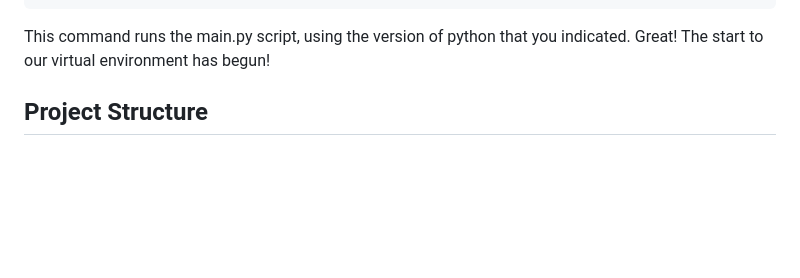
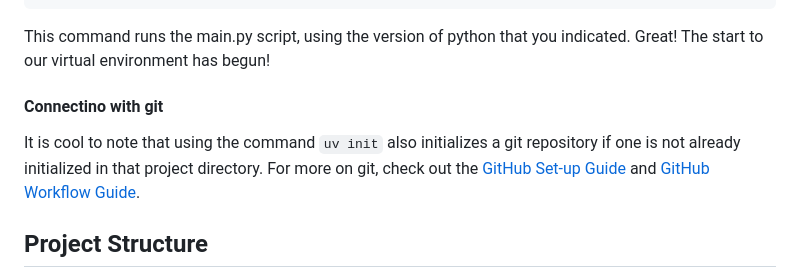
Before and after one commit to nycdepartmentoffinance/onboarding, a Markdown page: virtual_environment_python.md, the part around the change. GitHub-like rendering; blank space fills up the shorter version.

````diff
--- a/virtual_environment_python.md
+++ b/virtual_environment_python.md
@@ -111,6 +111,10 @@ uv run main.py
 ```
 
 This command runs the main.py script, using the version of python that you indicated. Great! The start to our virtual environment has begun!
+
+#### Connectino with git
+
+It is cool to note that using the command `uv init` also initializes a git repository if one is not already initialized in that project directory. For more on git, check out the [GitHub Set-up Guide](github_setup.md) and [GitHub Workflow Guide](github_workflow.md).
 
 ## Project Structure
 ***NOTE:** This part of the guide is adapted directly from the [uv documentation](https://docs.astral.sh/uv/guides/projects/#project-structure). All credit goes to the developers of uv!*
````
